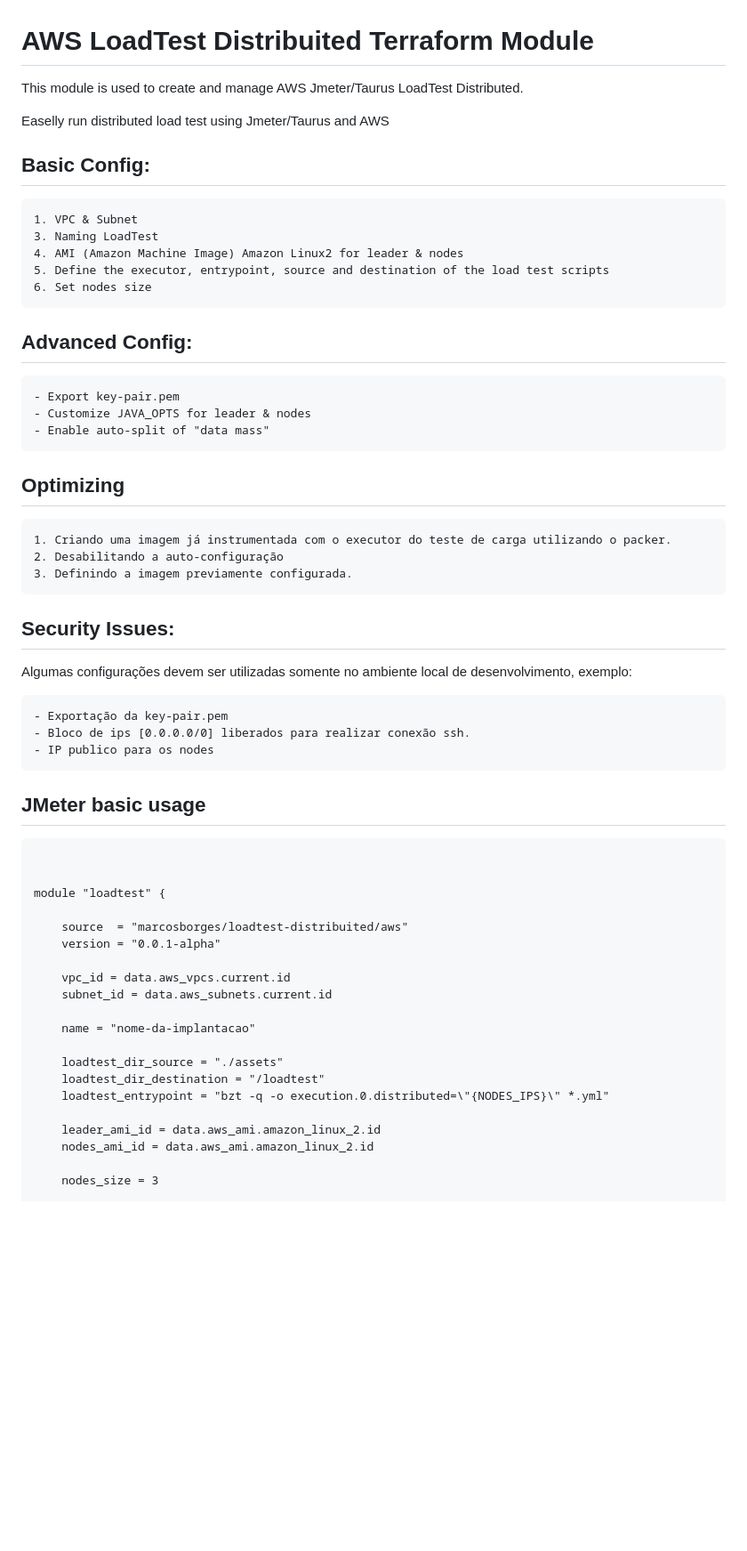
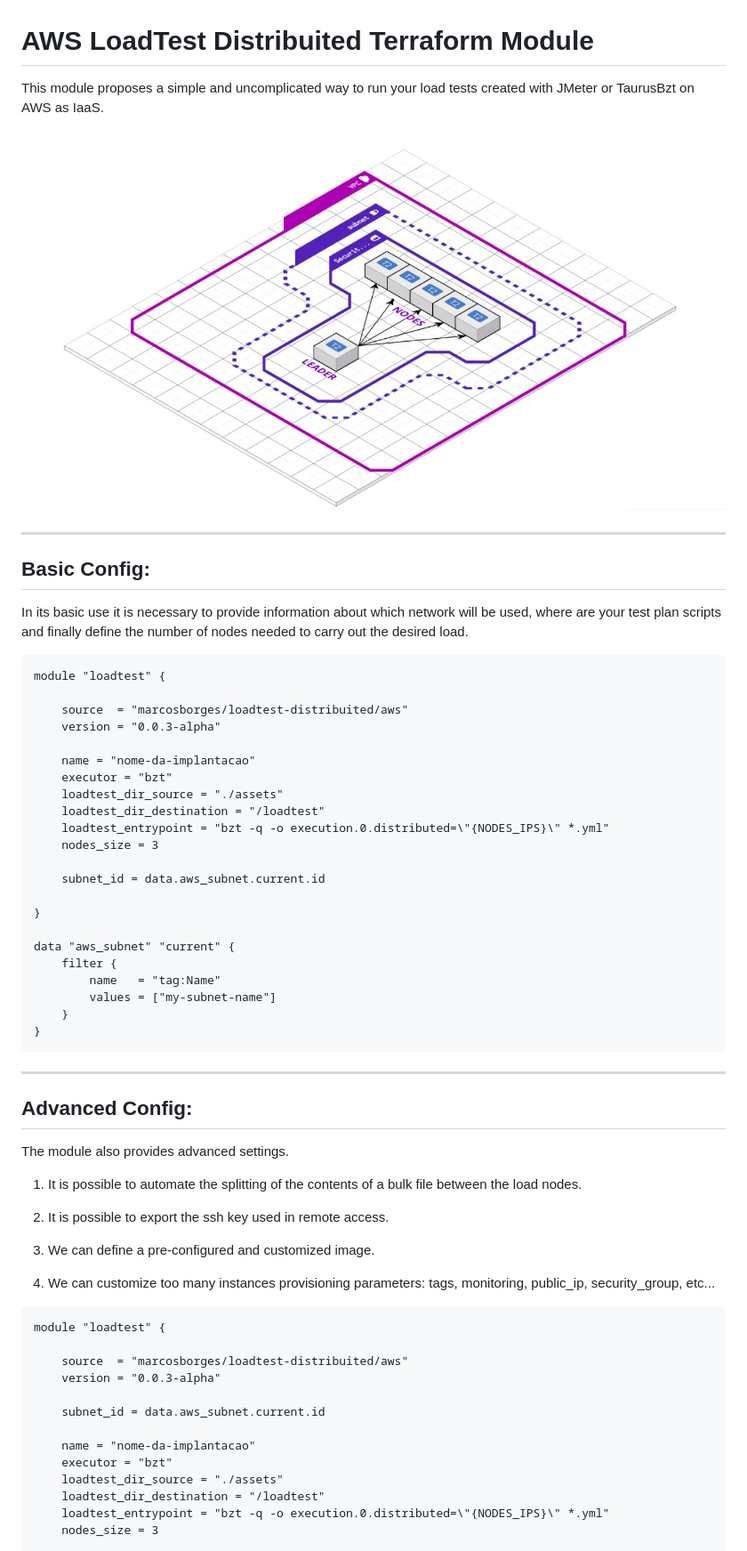
Before and after one commit to marcosborges/terraform-aws-loadtest-distribuited, a Markdown page: README.md, the part around one of its changes. Shown at 89% size. Drawn GitHub-style; pictures changed too: assets/blueprint.jpg (added); blank space fills up the shorter version.

````diff
--- a/README.md
+++ b/README.md
@@ -1,60 +1,68 @@
 # AWS LoadTest Distribuited Terraform Module
 
-This module is used to create and manage AWS Jmeter/Taurus LoadTest Distributed.
+This module proposes a simple and uncomplicated way to run your load tests created with JMeter or TaurusBzt on AWS as IaaS.
 
-Easelly run distributed load test using Jmeter/Taurus and AWS
+
+![bp](assets/blueprint.jpg)
+
+---
 
 ## Basic Config:
 
-    1. VPC & Subnet
-    3. Naming LoadTest
-    4. AMI (Amazon Machine Image) Amazon Linux2 for leader & nodes
-    5. Define the executor, entrypoint, source and destination of the load test scripts
-    6. Set nodes size
+In its basic use it is necessary to provide information about which network will be used, where are your test plan scripts and finally define the number of nodes needed to carry out the desired load.
+
+```hcl
+module "loadtest" {
+
+    source  = "marcosborges/loadtest-distribuited/aws"
+    version = "0.0.3-alpha"
+
+    name = "nome-da-implantacao"
+    executor = "bzt"
+    loadtest_dir_source = "./assets"
+    loadtest_dir_destination = "/loadtest"
+    loadtest_entrypoint = "bzt -q -o execution.0.distributed=\"{NODES_IPS}\" *.yml"
+    nodes_size = 3
+
+    subnet_id = data.aws_subnet.current.id
+
+}
+
+data "aws_subnet" "current" {
+    filter {
+        name   = "tag:Name"
+        values = ["my-subnet-name"]
+    }
+}
+```
+
+---
 
 ## Advanced Config:
 
-    - Export key-pair.pem
-    - Customize JAVA_OPTS for leader & nodes
-    - Enable auto-split of "data mass"
+The module also provides advanced settings.
+
+1. It is possible to automate the splitting of the contents of a bulk file between the load nodes.
+
+2. It is possible to export the ssh key used in remote access.
+
+3. We can define a pre-configured and customized image.
+
+4. We can customize too many instances provisioning parameters: tags, monitoring, public_ip, security_group, etc...
 
 
-## Optimizing
-
-    1. Criando uma imagem já instrumentada com o executor do teste de carga utilizando o packer.
-    2. Desabilitando a auto-configuração
-    3. Definindo a imagem previamente configurada.
-
-
-## Security Issues:
-
-Algumas configurações devem ser utilizadas somente no ambiente local de desenvolvimento, exemplo:
-
-    - Exportação da key-pair.pem
-    - Bloco de ips [0.0.0.0/0] liberados para realizar conexão ssh.
-    - IP publico para os nodes
-
-## JMeter basic usage
-
 ```hcl
-
-
 module "loadtest" {
 
     source  = "marcosborges/loadtest-distribuited/aws"
-    version = "0.0.1-alpha"
+    version = "0.0.3-alpha"
 
-    vpc_id = data.aws_vpcs.current.id
-    subnet_id = data.aws_subnets.current.id
+    subnet_id = data.aws_subnet.current.id
 
     name = "nome-da-implantacao"
-
+    executor = "bzt"
     loadtest_dir_source = "./assets"
     loadtest_dir_destination = "/loadtest"
     loadtest_entrypoint = "bzt -q -o execution.0.distributed=\"{NODES_IPS}\" *.yml"
-
-    leader_ami_id = data.aws_ami.amazon_linux_2.id
-    nodes_ami_id = data.aws_ami.amazon_linux_2.id
-
     nodes_size = 3
 
````
Also changed, not shown: other parts of README.md (+102 -95 lines), examples/basic/README.md (added, +28 -0 lines), 7 other files.
